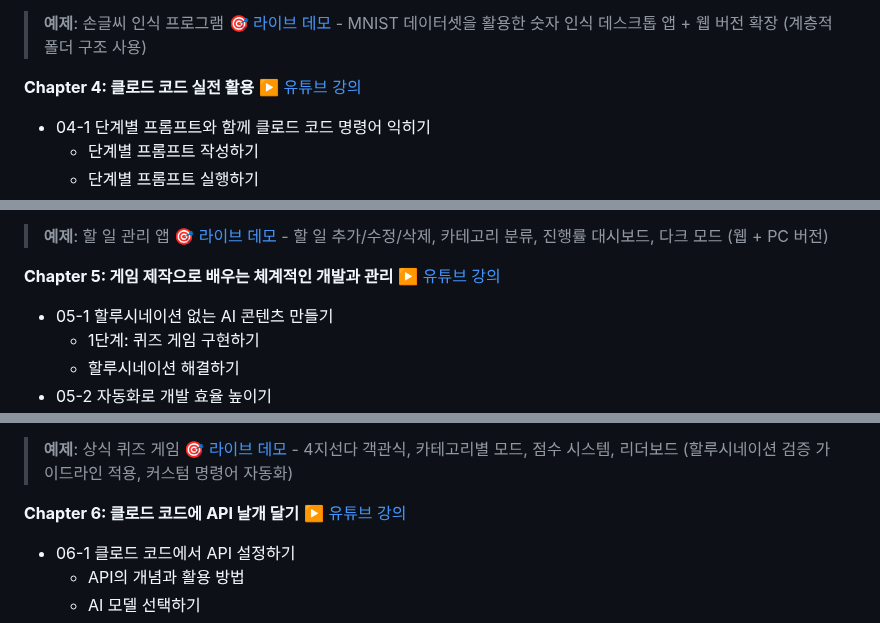
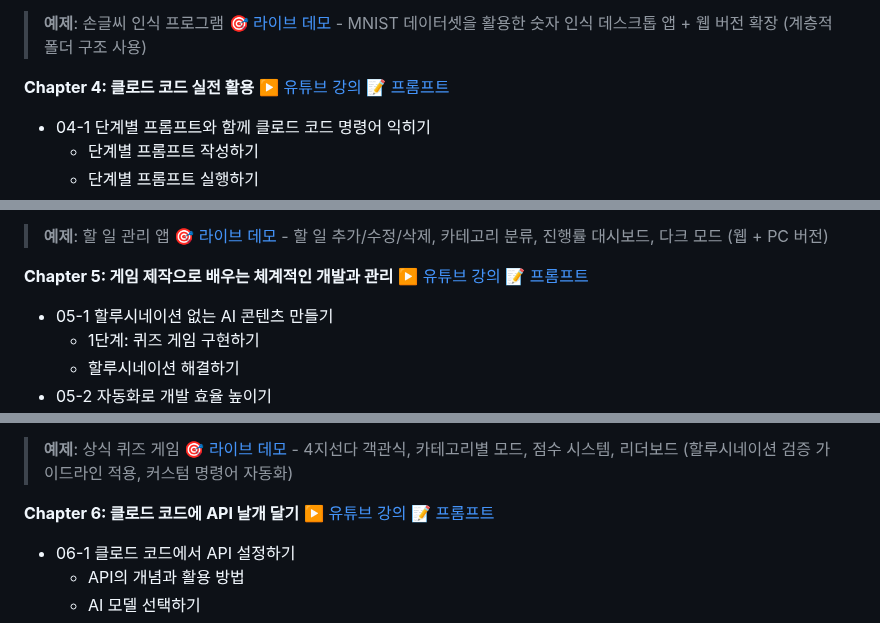
Before and after one commit to taehojo/vibecoding, a Markdown page: README.md, 3 parts joined by grey strips. Rendered like a GitHub page.

```diff
--- a/README.md
+++ b/README.md
@@ -82,7 +82,7 @@
 >
 > **예제**: 손글씨 인식 프로그램 [🎯 라이브 데모](https://vibecoding-ch03.vercel.app) - MNIST 데이터셋을 활용한 숫자 인식 데스크톱 앱 + 웹 버전 확장 (계층적 폴더 구조 사용)
 
-**Chapter 4: 클로드 코드 실전 활용** [▶️ 유튜브 강의](https://www.youtube.com/watch?v=EOnUXdUIXqQ)
+**Chapter 4: 클로드 코드 실전 활용** [▶️ 유튜브 강의](https://www.youtube.com/watch?v=EOnUXdUIXqQ) [📝 프롬프트](https://github.com/taehojo/vibecoding/blob/master/PROMPTS.md#04장-클로드-코드-실전-활용)
 - 04-1 단계별 프롬프트와 함께 클로드 코드 명령어 익히기
   - 단계별 프롬프트 작성하기
   - 단계별 프롬프트 실행하기
@@ -97,7 +97,7 @@
 
 > **예제**: 할 일 관리 앱 [🎯 라이브 데모](https://taehojo.github.io/vibecoding/Study-02/) - 할 일 추가/수정/삭제, 카테고리 분류, 진행률 대시보드, 다크 모드 (웹 + PC 버전)
 
-**Chapter 5: 게임 제작으로 배우는 체계적인 개발과 관리** [▶️ 유튜브 강의](https://www.youtube.com/watch?v=v4kZ4ErsxlU)
+**Chapter 5: 게임 제작으로 배우는 체계적인 개발과 관리** [▶️ 유튜브 강의](https://www.youtube.com/watch?v=v4kZ4ErsxlU) [📝 프롬프트](https://github.com/taehojo/vibecoding/blob/master/PROMPTS.md#05장-게임-제작으로-배우는-체계적인-개발과-관리)
 - 05-1 할루시네이션 없는 AI 콘텐츠 만들기
   - 1단계: 퀴즈 게임 구현하기
   - 할루시네이션 해결하기
@@ -114,7 +114,7 @@
 
 > **예제**: 상식 퀴즈 게임 [🎯 라이브 데모](https://taehojo.github.io/vibecoding/Study-03/Study-03-advanced/) - 4지선다 객관식, 카테고리별 모드, 점수 시스템, 리더보드 (할루시네이션 검증 가이드라인 적용, 커스텀 명령어 자동화)
 
-**Chapter 6: 클로드 코드에 API 날개 달기** [▶️ 유튜브 강의](https://www.youtube.com/watch?v=bPTzqCIp-uc)
+**Chapter 6: 클로드 코드에 API 날개 달기** [▶️ 유튜브 강의](https://www.youtube.com/watch?v=bPTzqCIp-uc) [📝 프롬프트](https://github.com/taehojo/vibecoding/blob/master/PROMPTS.md#06장-클로드-코드에-api-날개-달기)
 - 06-1 클로드 코드에서 API 설정하기
   - API의 개념과 활용 방법
   - AI 모델 선택하기
```
Also changed, not shown: other parts of README.md (+5 -5 lines).
